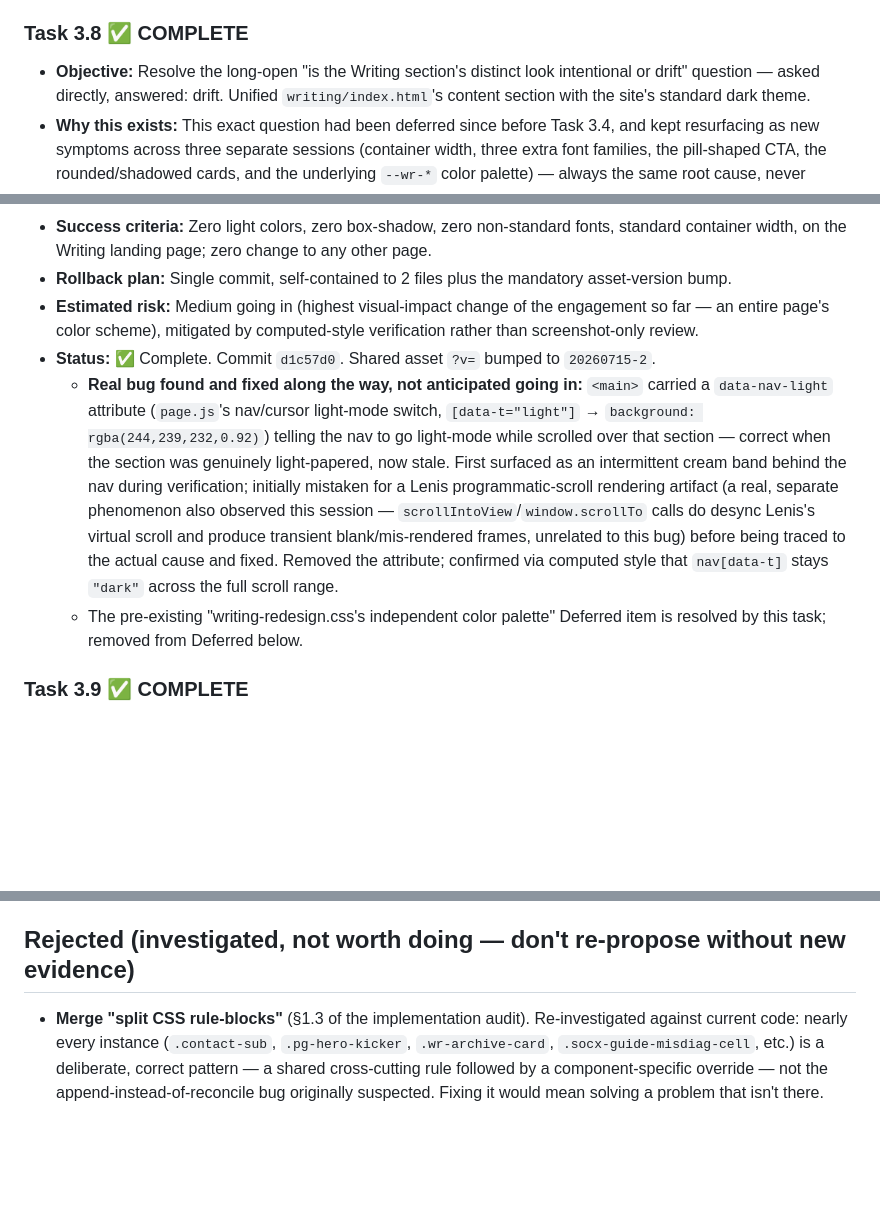
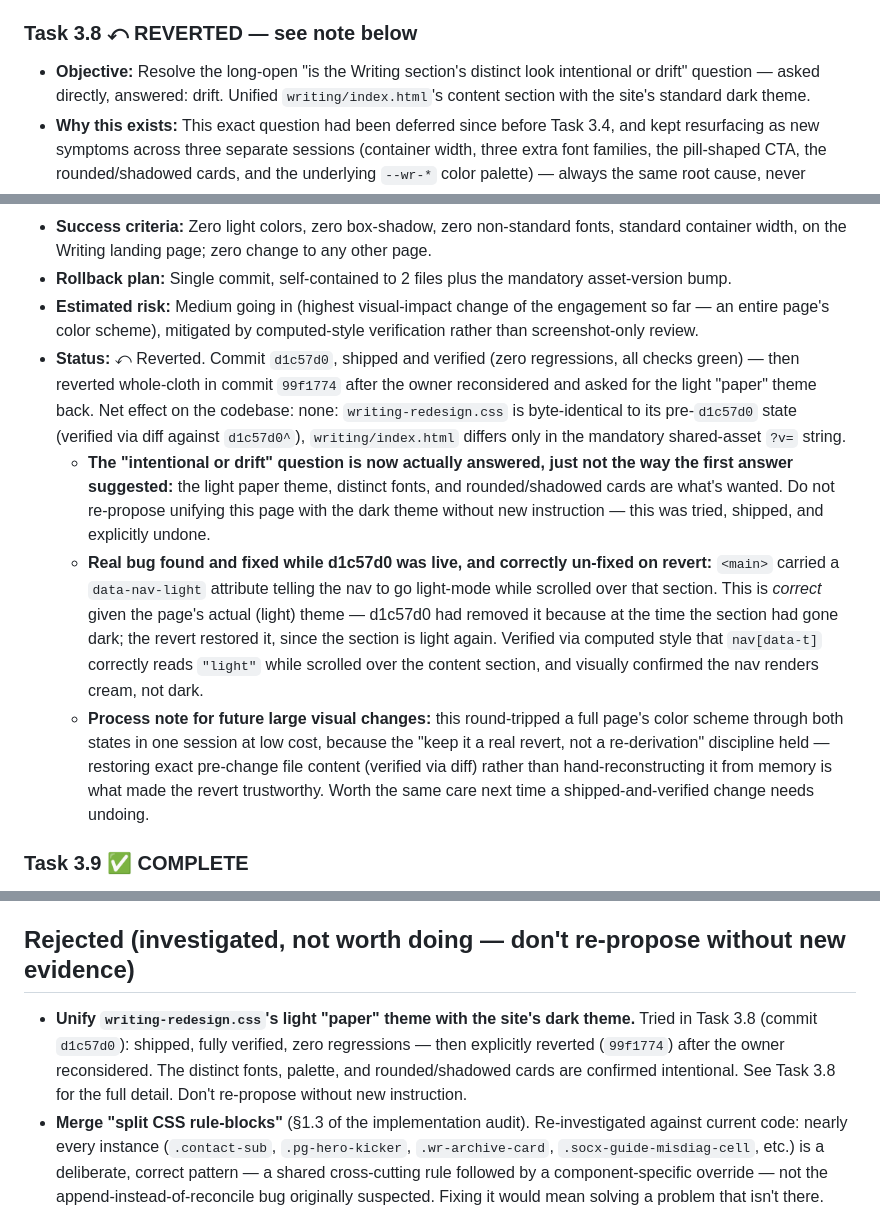
Before and after one commit to VedaVajpeyi/vedavajpeyi.github.io, a Markdown page: ENGINEERING_ROADMAP.md, 3 parts joined by grey strips. GitHub-like rendering; blank space fills up the shorter version.

Commit message:
Log the Task 3.8 revert in the roadmap
Marked Task 3.8 as reverted rather than deleting its record -- it
shipped clean and was verified before being explicitly undone, which
is worth keeping visible. Added a Rejected entry so the "unify the
Writing page" idea doesn't get re-proposed without new instruction.

```diff
--- a/ENGINEERING_ROADMAP.md
+++ b/ENGINEERING_ROADMAP.md
@@ -212,7 +212,7 @@ Arrow-link consolidation (9+ near-identical components) and card-component conso
 - **Estimated risk:** None — verified zero visual change before committing, not after.
 - **Status:** ✅ Complete. Commit `b50054a`. Shared asset `?v=` bumped to `20260715-1`. Corrected a minor miscount from the Task 3.6 write-up along the way: Sheet 04 has 9 case cards, not 8.
 
-### Task 3.8 ✅ COMPLETE
+### Task 3.8 ⤺ REVERTED — see note below
 - **Objective:** Resolve the long-open "is the Writing section's distinct look intentional or drift" question — asked directly, answered: drift. Unified `writing/index.html`'s content section with the site's standard dark theme.
 - **Why this exists:** This exact question had been deferred since before Task 3.4, and kept resurfacing as new symptoms across three separate sessions (container width, three extra font families, the pill-shaped CTA, the rounded/shadowed cards, and the underlying `--wr-*` color palette) — always the same root cause, never addressed at the source. Asked the owner directly this time instead of deferring again.
 - **Files expected to change:** `assets/css/writing-redesign.css`, `writing/index.html`.
@@ -221,9 +221,10 @@ Arrow-link consolidation (9+ near-identical components) and card-component conso
 - **Success criteria:** Zero light colors, zero box-shadow, zero non-standard fonts, standard container width, on the Writing landing page; zero change to any other page.
 - **Rollback plan:** Single commit, self-contained to 2 files plus the mandatory asset-version bump.
 - **Estimated risk:** Medium going in (highest visual-impact change of the engagement so far — an entire page's color scheme), mitigated by computed-style verification rather than screenshot-only review.
-- **Status:** ✅ Complete. Commit `d1c57d0`. Shared asset `?v=` bumped to `20260715-2`.
-  - **Real bug found and fixed along the way, not anticipated going in:** `<main>` carried a `data-nav-light` attribute (`page.js`'s nav/cursor light-mode switch, `[data-t="light"]` → `background: rgba(244,239,232,0.92)`) telling the nav to go light-mode while scrolled over that section — correct when the section was genuinely light-papered, now stale. First surfaced as an intermittent cream band behind the nav during verification; initially mistaken for a Lenis programmatic-scroll rendering artifact (a real, separate phenomenon also observed this session — `scrollIntoView`/`window.scrollTo` calls do desync Lenis's virtual scroll and produce transient blank/mis-rendered frames, unrelated to this bug) before being traced to the actual cause and fixed. Removed the attribute; confirmed via computed style that `nav[data-t]` stays `"dark"` across the full scroll range.
-  - The pre-existing "writing-redesign.css's independent color palette" Deferred item is resolved by this task; removed from Deferred below.
+- **Status:** ⤺ Reverted. Commit `d1c57d0`, shipped and verified (zero regressions, all checks green) — then reverted whole-cloth in commit `99f1774` after the owner reconsidered and asked for the light "paper" theme back. Net effect on the codebase: none: `writing-redesign.css` is byte-identical to its pre-`d1c57d0` state (verified via diff against `d1c57d0^`), `writing/index.html` differs only in the mandatory shared-asset `?v=` string.
+  - **The "intentional or drift" question is now actually answered, just not the way the first answer suggested:** the light paper theme, distinct fonts, and rounded/shadowed cards are what's wanted. Do not re-propose unifying this page with the dark theme without new instruction — this was tried, shipped, and explicitly undone.
+  - **Real bug found and fixed while d1c57d0 was live, and correctly un-fixed on revert:** `<main>` carried a `data-nav-light` attribute telling the nav to go light-mode while scrolled over that section. This is *correct* given the page's actual (light) theme — d1c57d0 had removed it because at the time the section had gone dark; the revert restored it, since the section is light again. Verified via computed style that `nav[data-t]` correctly reads `"light"` while scrolled over the content section, and visually confirmed the nav renders cream, not dark.
+  - **Process note for future large visual changes:** this round-tripped a full page's color scheme through both states in one session at low cost, because the "keep it a real revert, not a re-derivation" discipline held — restoring exact pre-change file content (verified via diff) rather than hand-reconstructing it from memory is what made the revert trustworthy. Worth the same care next time a shipped-and-verified change needs undoing.
 
 ### Task 3.9 ✅ COMPLETE
 - **Objective:** Pick up the Deferred "arrow-link component consolidation" item — 9+ near-identical classes (text + `.link-arrow` child, `translateX(4px)` + color-shift on hover) duplicated across `design.css`, `sociology-product.css`, and `sociology-product-system.css`.
@@ -411,6 +412,7 @@ Findings from a deep-dive review of the repo (docs, `.git` internals, branches),
 
 ## Rejected (investigated, not worth doing — don't re-propose without new evidence)
 
+- **Unify `writing-redesign.css`'s light "paper" theme with the site's dark theme.** Tried in Task 3.8 (commit `d1c57d0`): shipped, fully verified, zero regressions — then explicitly reverted (`99f1774`) after the owner reconsidered. The distinct fonts, palette, and rounded/shadowed cards are confirmed intentional. See Task 3.8 for the full detail. Don't re-propose without new instruction.
 - **Merge "split CSS rule-blocks"** (§1.3 of the implementation audit). Re-investigated against current code: nearly every instance (`.contact-sub`, `.pg-hero-kicker`, `.wr-archive-card`, `.socx-guide-misdiag-cell`, etc.) is a deliberate, correct pattern — a shared cross-cutting rule followed by a component-specific override — not the append-instead-of-reconcile bug originally suspected. Fixing it would mean solving a problem that isn't there.
 - **Introduce a utility-class CSS layer.** Current component-first architecture is a coherent, intentional choice, not a defect. Mixing paradigms without full commitment is usually worse than either alone.
 - **Border-radius token rework.** Already fully disciplined (`0`/`1px`/`50%`/`999px`, with `50%` and `999px` both semantically justified as circle/pill shapes). Nothing to fix.
```
